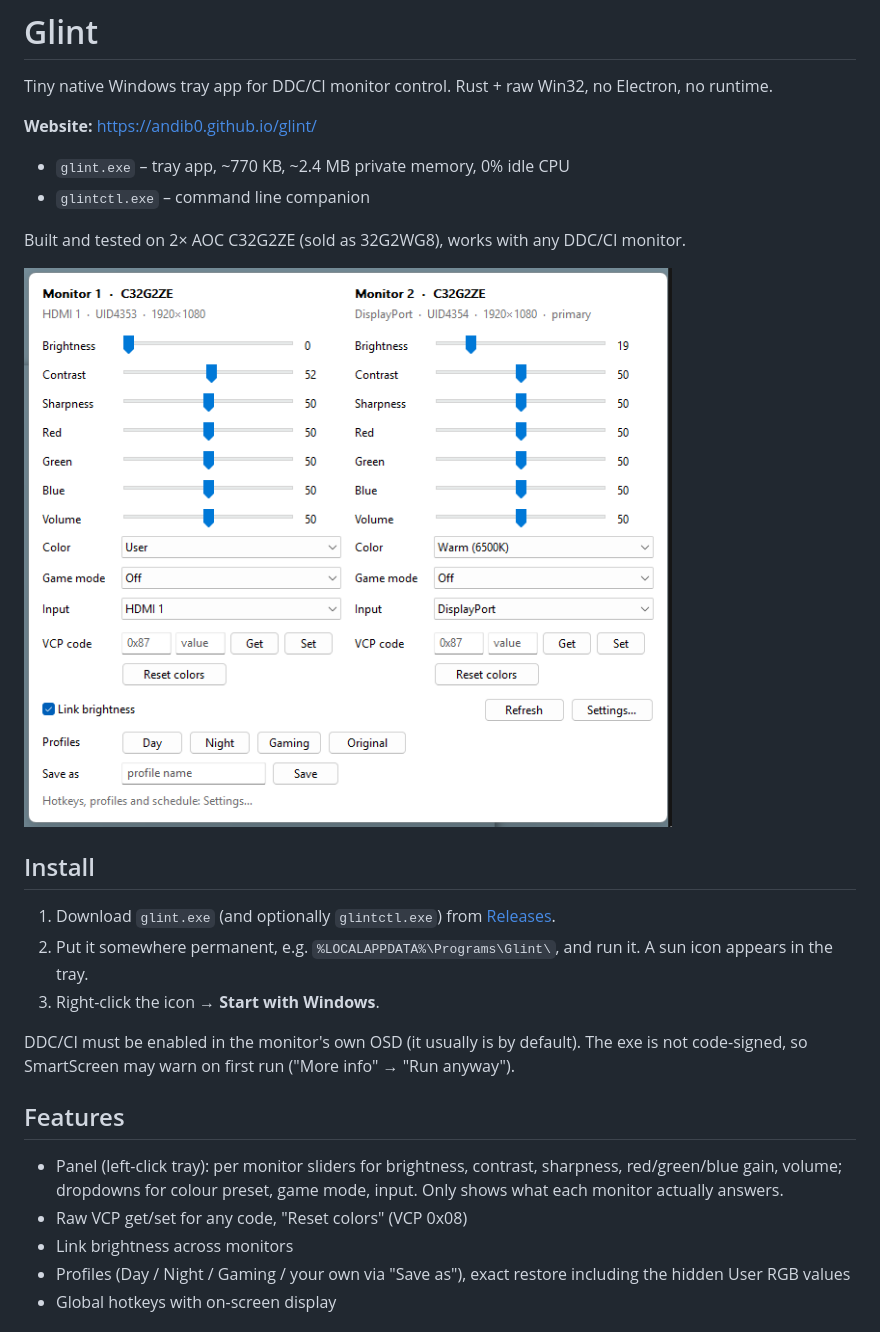
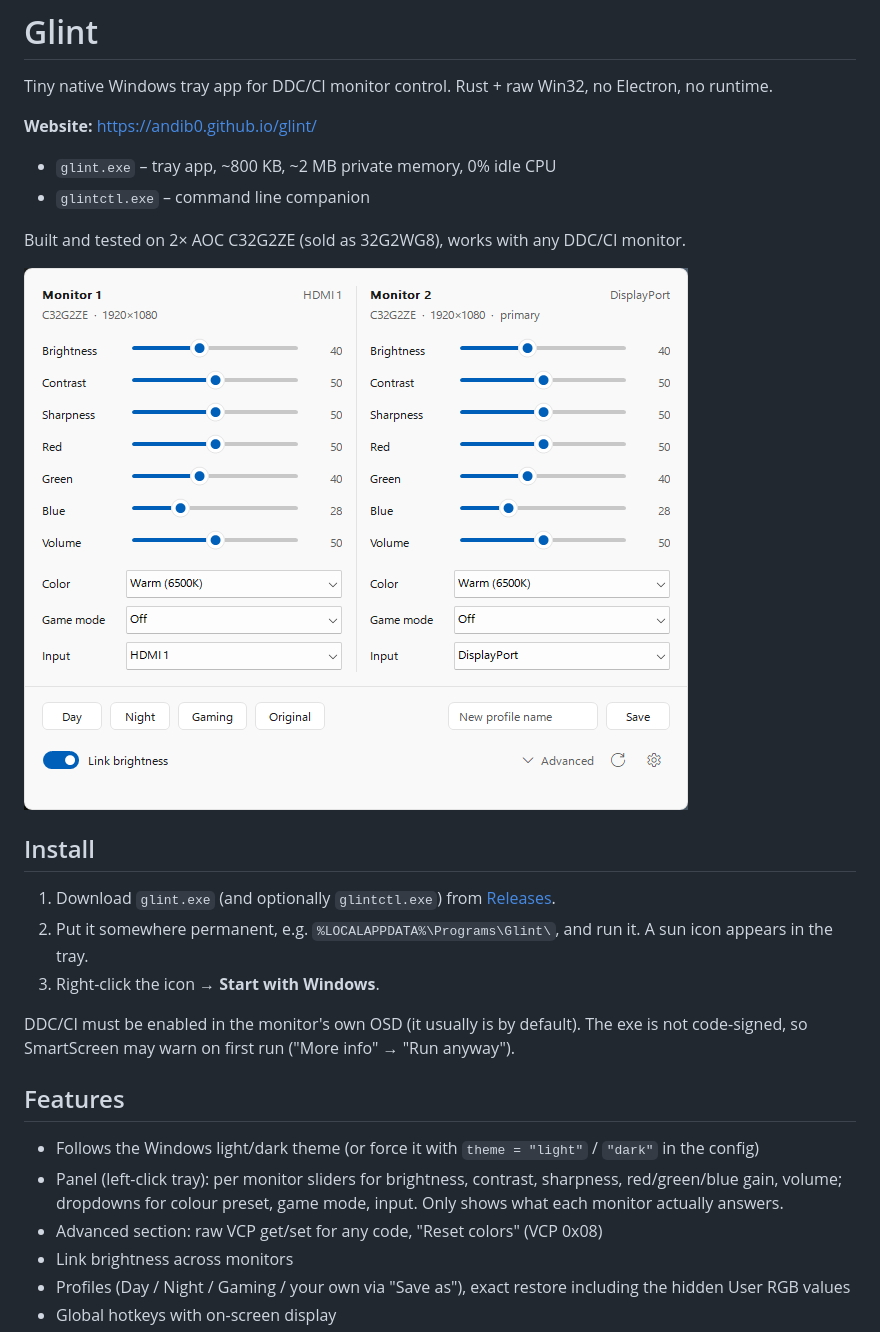
Before and after one commit to andib0/glint, a Markdown page: README.md, the part around the change. Rendered like a GitHub page; pictures changed too: docs/panel.png.

```diff
--- a/README.md
+++ b/README.md
@@ -4,7 +4,7 @@ Tiny native Windows tray app for DDC/CI monitor control. Rust + raw Win32, no El
 
 **Website:** https://andib0.github.io/glint/
 
-- `glint.exe` – tray app, ~770 KB, ~2.4 MB private memory, 0% idle CPU
+- `glint.exe` – tray app, ~800 KB, ~2 MB private memory, 0% idle CPU
 - `glintctl.exe` – command line companion
 
 Built and tested on 2× AOC C32G2ZE (sold as 32G2WG8), works with any DDC/CI monitor.
@@ -21,8 +21,9 @@ DDC/CI must be enabled in the monitor's own OSD (it usually is by default). The
 
 ## Features
 
+- Follows the Windows light/dark theme (or force it with `theme = "light"` / `"dark"` in the config)
 - Panel (left-click tray): per monitor sliders for brightness, contrast, sharpness, red/green/blue gain, volume; dropdowns for colour preset, game mode, input. Only shows what each monitor actually answers.
-- Raw VCP get/set for any code, "Reset colors" (VCP 0x08)
+- Advanced section: raw VCP get/set for any code, "Reset colors" (VCP 0x08)
 - Link brightness across monitors
 - Profiles (Day / Night / Gaming / your own via "Save as"), exact restore including the hidden User RGB values
 - Global hotkeys with on-screen display
```
Also changed, not shown: 9 other files.
